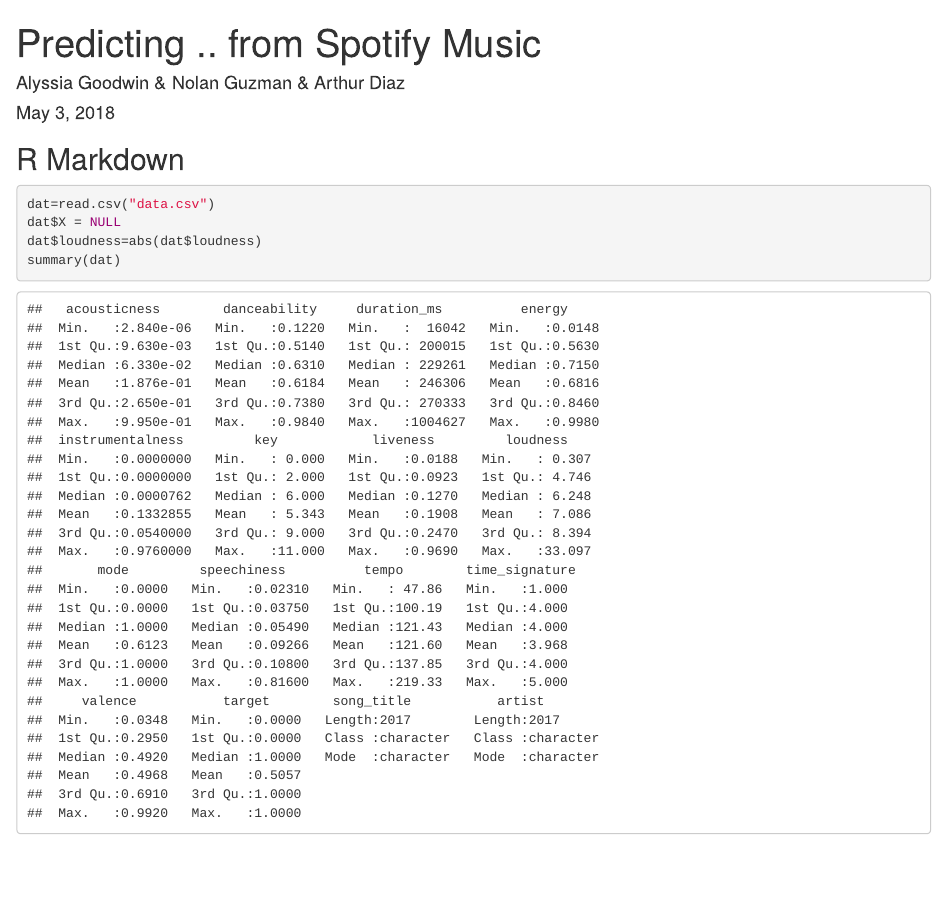
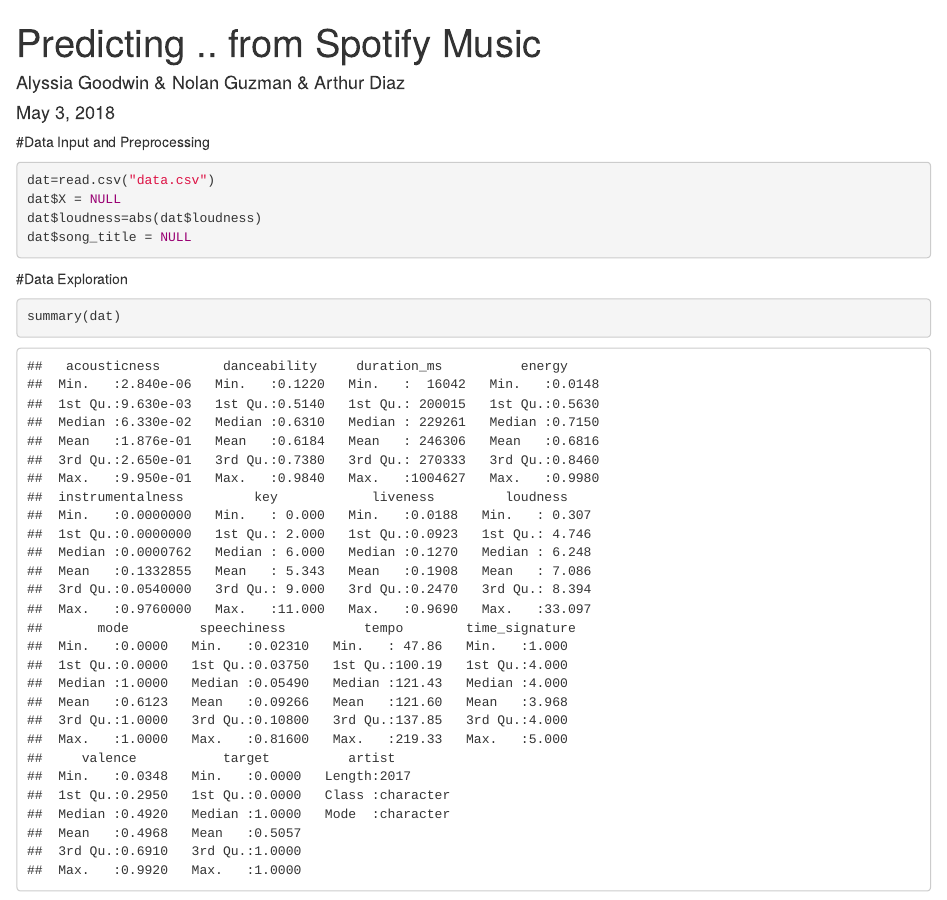
Before and after one commit to NolanGuzman97/DataScienceSpotify, an R Markdown document (FinalProject.Rmd): the page in a window 1100 px wide, from its top. Rendered offline with R 4.5, knitr and Pandoc, with nearby package versions.

Commit message:
structure

````diff
--- a/FinalProject.Rmd
+++ b/FinalProject.Rmd
@@ -9,12 +9,17 @@
 knitr::opts_chunk$set(echo = TRUE)
 ```
 
-## R Markdown
-
+#Data Input and Preprocessing
 
 ```{r}
 dat=read.csv("data.csv")
 dat$X = NULL
 dat$loudness=abs(dat$loudness)
+dat$song_title = NULL
+```
+
+#Data Exploration
+
+```{r}
 summary(dat)
 ```
````
